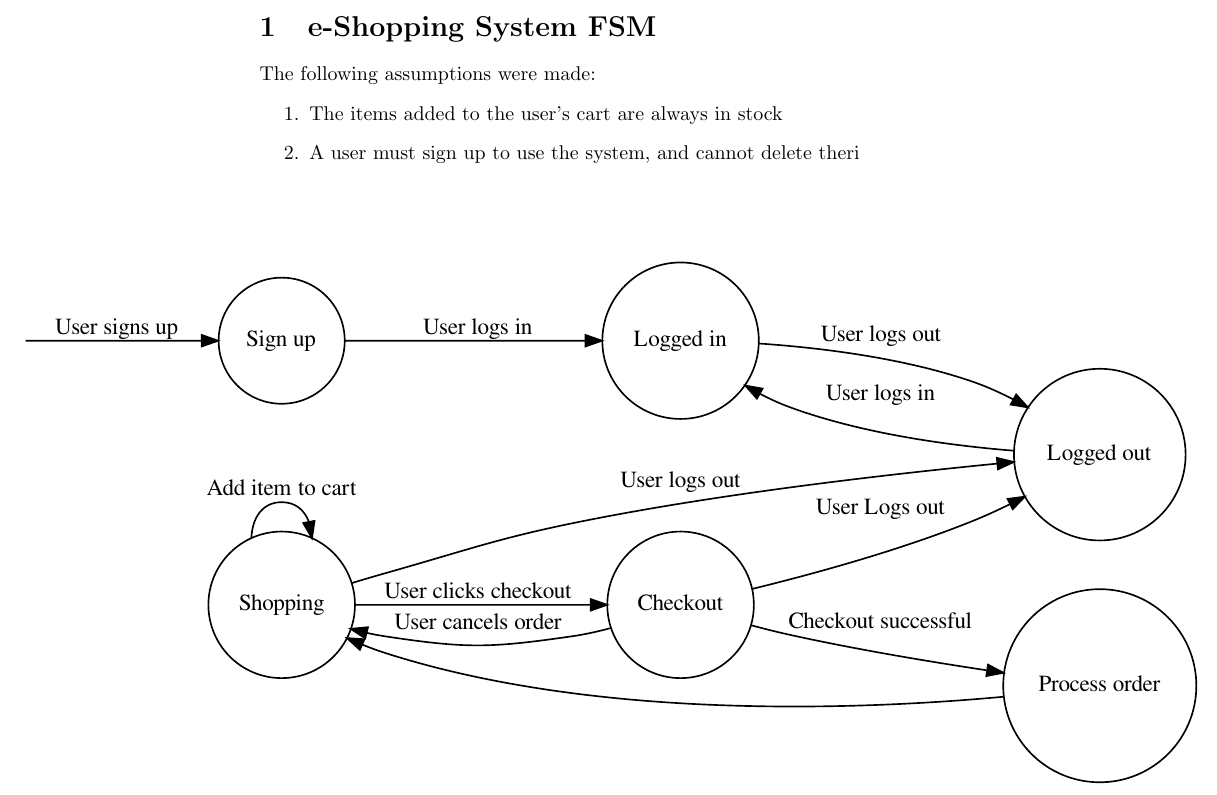
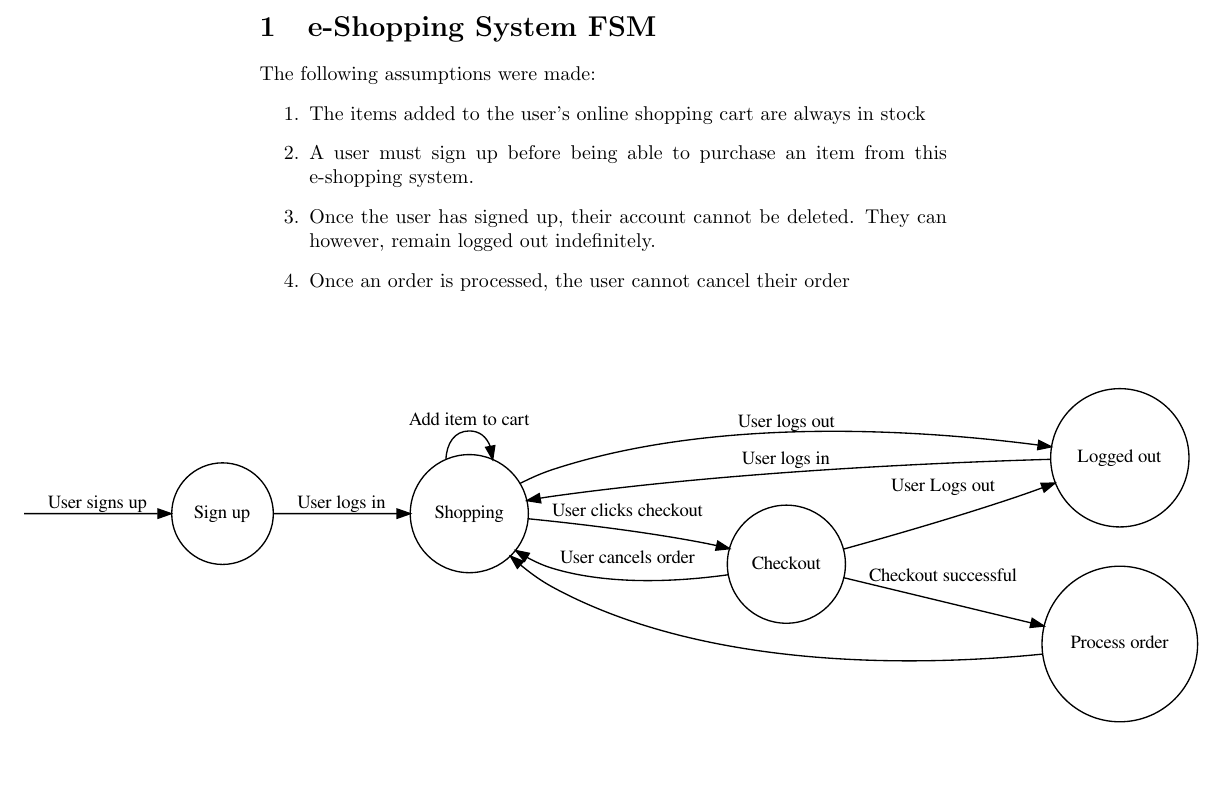
Before and after one commit to Arunscape/ECE322, a LaTeX problem sheet (assignments/Assignment2/report.tex): part of page 2 of 2, cut so that both start at the same text, the shorter picture padded with empty space. Compiled offline with pdfLaTeX.

Commit message:
fsm for first question

```diff
--- a/assignments/Assignment2/report.tex
+++ b/assignments/Assignment2/report.tex
@@ -71,8 +71,13 @@
 
 The following assumptions were made:
 \begin{enumerate}
-	\item The items added to the user's cart are always in stock
-	\item A user must sign up to use the system, and cannot delete theri
+	\item The items added to the user's online shopping cart are always
+		in stock
+	\item A user must sign up before being able to purchase an item
+		from this e-shopping system.
+	\item Once the user has signed up, their account cannot be deleted.
+		They can however, remain logged out indefinitely.
+	\item Once an order is processed, the user cannot cancel their order
 \end{enumerate}
 \begin{adjustbox}{width=2\textwidth,center}
 \digraph{eshopping}{
```
Also changed, not shown: assignments/Assignment2/eshopping.pdf, assignments/Assignment2/report.pdf, assignments/Assignment2/report.tex (5 more changed lines), 1 other file.
